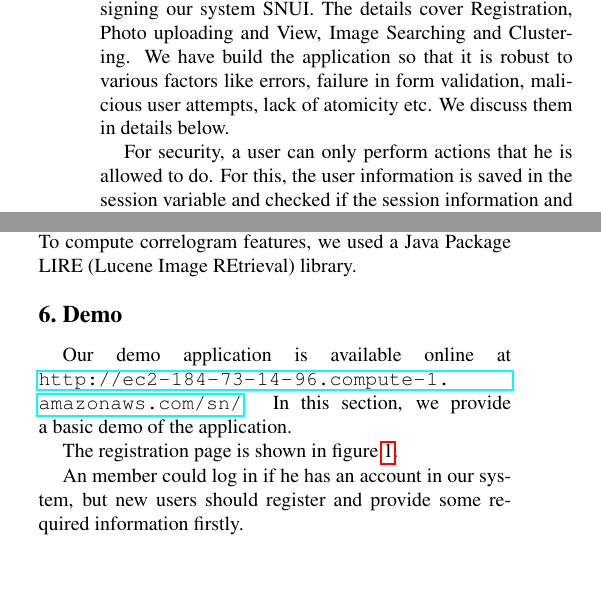
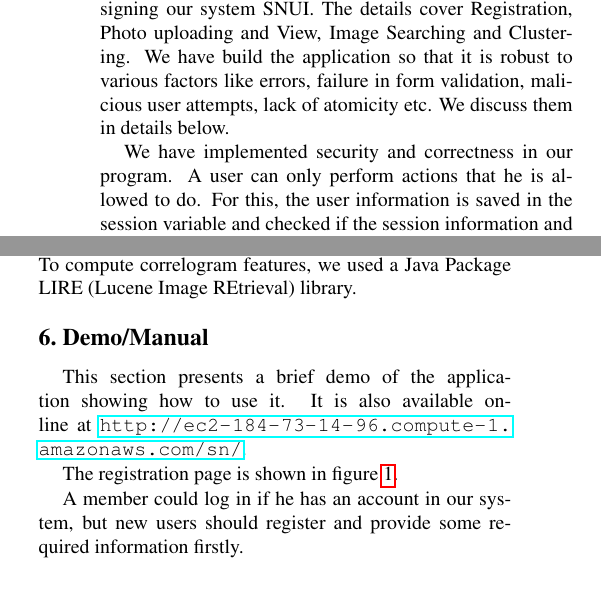
Before and after one commit to rockanjan/socialnetwork, a LaTeX paper (docs/report/egpaper_final.tex): two parts of the columns of page 3 of 5, joined at a grey line, cut so that both start at the same text, the shorter picture padded with empty space. Compiled offline with pdfLaTeX.

Commit message:
adde presentation and completed the report

```diff
--- a/docs/report/egpaper_final.tex
+++ b/docs/report/egpaper_final.tex
@@ -151,7 +151,7 @@ The image searching problem is defined as: let $D$ be an image database and $Q$
 \section{Implementation Details}
 In this section, we present implementation details in designing our system SNUI. The details cover Registration, Photo uploading and View, Image Searching and Clustering. We have build the application so that it is robust to various factors like errors, failure in form validation, malicious user attempts, lack of atomicity etc. We discuss them in details below.
 
-For security, a user can only perform actions that he is allowed to do. For this, the user information is saved in the session variable and checked if the session information and the action being done matches. If not, then the action is not performed. For example, if a user tries to upload a photo to an album belonging to a different user, then the action is not performed.
+We have implemented security and correctness in our program. A user can only perform actions that he is allowed to do. For this, the user information is saved in the session variable and checked if the session information and the action being done matches. If not, then the action is not performed. For example, if a user tries to upload a photo to an album belonging to a different user, then the action is not performed.
 
 A user can log in if he has an account in SNUI, otherwise, he needs to provide required information and register for a new account. If the user does not type required fields, he is redirected to the form. If the username has already been taken, then he is asked to provide a different username. A registered user can login after providing the username and password that matches. He can perform several actions and can logout to clear the session.
 
@@ -171,8 +171,8 @@ In image clustering, users are required to specify $k$, the number of splits to
 The database system we used is PostgreSQL\cite{postgres}. It implements the majority of the SQL:2008 standard, is ACID-compliant, is fully transactional (including all DDL statements), has extensible data types, operators, index methods, functions, aggregates, procedural languages, and has a large number of extensions written by third parties. We used the PostgreSQL that was installed with the Linux distro Ubuntu, which we used for the development. For the web application part, we used PHP\cite{php}. PHP is used for developing dynamic and interactive web pages. It is one of the first developed server-side scripting languages to be embedded into an HTML source document rather than calling an external file to process data. The code is interpreted by a Web server with a PHP processor module which generates the resulting Web page. We used Apache\cite{apache} as our web server. Git\cite{git} was used for the concurrency version control. To compute correlogram features, we used a Java Package LIRE (Lucene Image REtrieval) library.
 
 %-------------------------------------------------------------------------
-\section{Demo}
-Our demo application is available online at \url{http://ec2-184-73-14-96.compute-1.amazonaws.com/sn/}. In this section, we provide a basic demo of the application.
+\section{Demo/Manual}
+This section presents a brief demo of the application showing how to use it. It is also available online at \url{http://ec2-184-73-14-96.compute-1.amazonaws.com/sn/}.
 
 The registration page is shown in figure \ref{fig:registration}.
 
@@ -184,7 +184,7 @@ The registration page is shown in figure \ref{fig:registration}.
 \label{fig:registration}
 \end{figure}
 
-An member could log in if he has an account in our system, but new users should register and provide some required information firstly.
+A member could log in if he has an account in our system, but new users should register and provide some required information firstly.
 
 After logging in, users have some optional operations, such as ``View Albums", ``Create new album", ``Add photos", ``Search photos" and ``Logout", as shown in figure ~\ref{fig:operations}.
 
```
Also changed, not shown: docs/setup/project_setup.txt (deleted, +0 -1 lines), README.txt (added), docs/report/egpaper_final.pdf, 5 other files.
